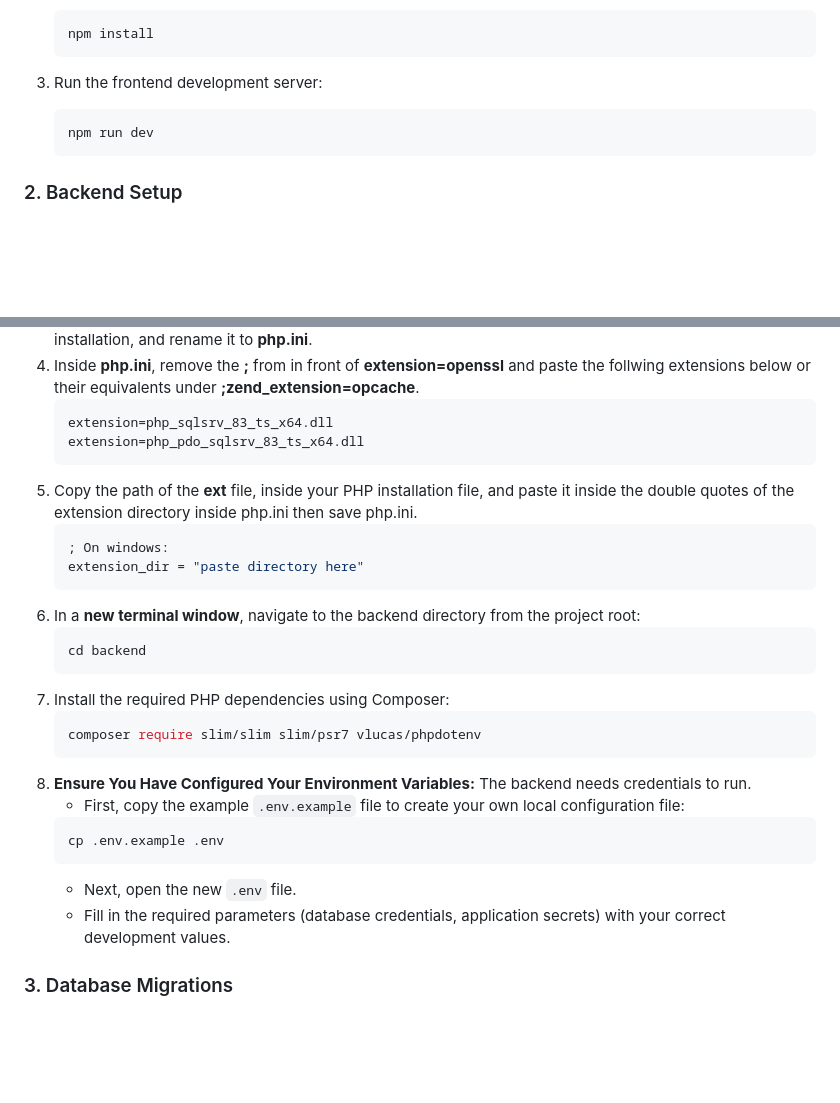
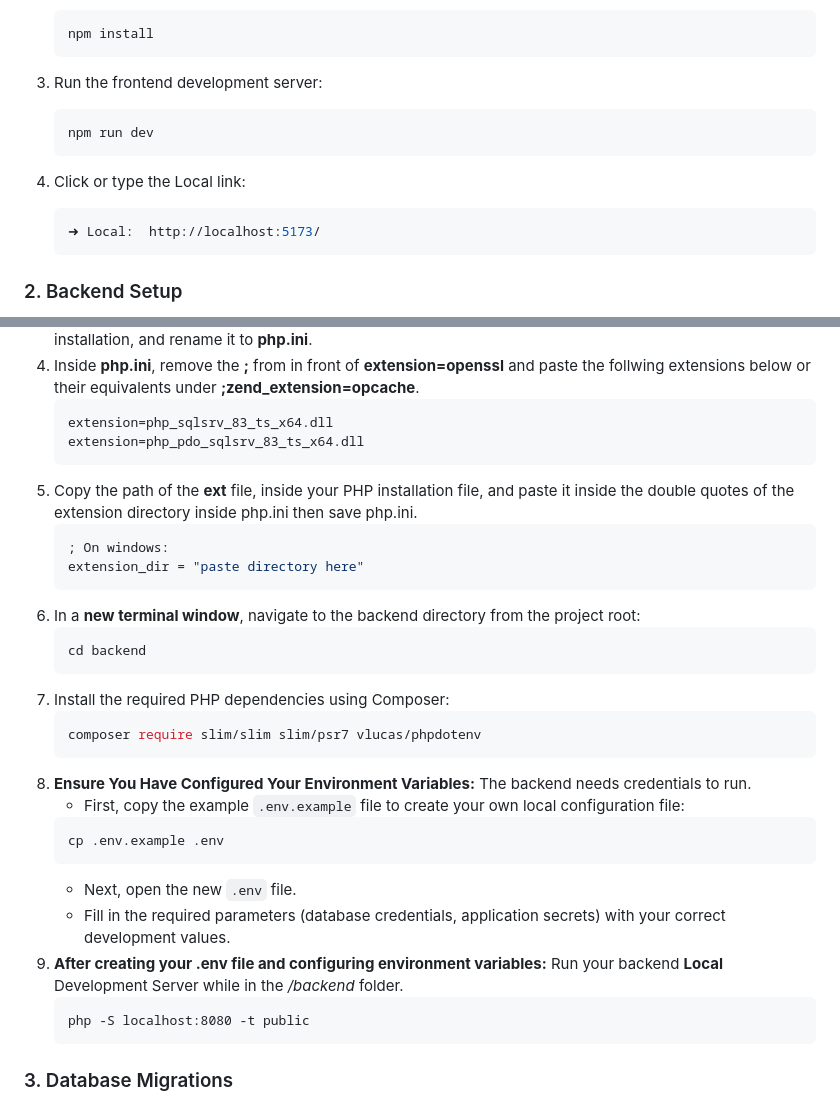
Before and after one commit to MaxShkrabak/OWP-Forum, a Markdown page: README.md, 2 parts joined by grey strips. GitHub-like rendering; blank space fills up the shorter version.

````diff
--- a/README.md
+++ b/README.md
@@ -316,6 +316,11 @@ Before you begin, ensure you have the following installed. The versions listed a
    npm run dev
    ```
 
+4. Click or type the Local link:
+   ```bash
+   ➜ Local:  http://localhost:5173/
+   ```
+
 ### 2. Backend Setup
 1. Extract PHP to the desired directory and create a new **system environmental variable** for the path to the PHP installation.
 2. From the **SQLSRV512.ZIP** file you downloaded, copy the drivers **php_pdo_sqlsrv_83_ts_x64.dll** & **php_sqlsrv_83_ts_x64.dll** or equivalent drivers for the version of PHP you downloaded and paste them into the **ext** file inside your PHP installation
@@ -325,26 +330,30 @@ Before you begin, ensure you have the following installed. The versions listed a
    extension=php_sqlsrv_83_ts_x64.dll
    extension=php_pdo_sqlsrv_83_ts_x64.dll
    ```
-6. Copy the path of the **ext** file, inside your PHP installation file, and paste it inside the double quotes of the extension directory inside php.ini then save php.ini.
+5. Copy the path of the **ext** file, inside your PHP installation file, and paste it inside the double quotes of the extension directory inside php.ini then save php.ini.
    ```bash
    ; On windows:
    extension_dir = "paste directory here"
    ```
-7. In a **new terminal window**, navigate to the backend directory from the project root:
+6. In a **new terminal window**, navigate to the backend directory from the project root:
    ```bash
    cd backend
    ```
-8. Install the required PHP dependencies using Composer:
+7. Install the required PHP dependencies using Composer:
    ```bash
    composer require slim/slim slim/psr7 vlucas/phpdotenv
    ```
-9. **Ensure You Have Configured Your Environment Variables:** The backend needs credentials to run.
+8. **Ensure You Have Configured Your Environment Variables:** The backend needs credentials to run.
    * First, copy the example `.env.example` file to create your own local configuration file:
    ```bash
    cp .env.example .env
    ```
    * Next, open the new `.env` file.
    * Fill in the required parameters (database credentials, application secrets) with your correct development values.
+9. **After creating your .env file and configuring environment variables:** Run your backend **Local** Development Server while in the <em>/backend</em> folder.
+   ```base
+   php -S localhost:8080 -t public
+   ```
 
 ### 3. Database Migrations
 
````
